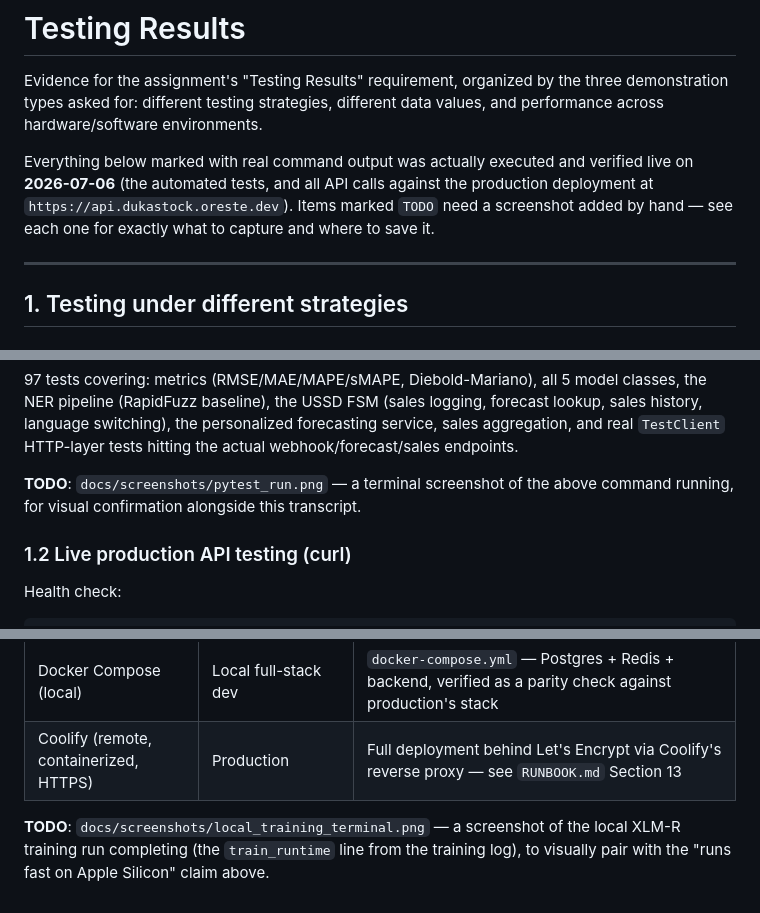
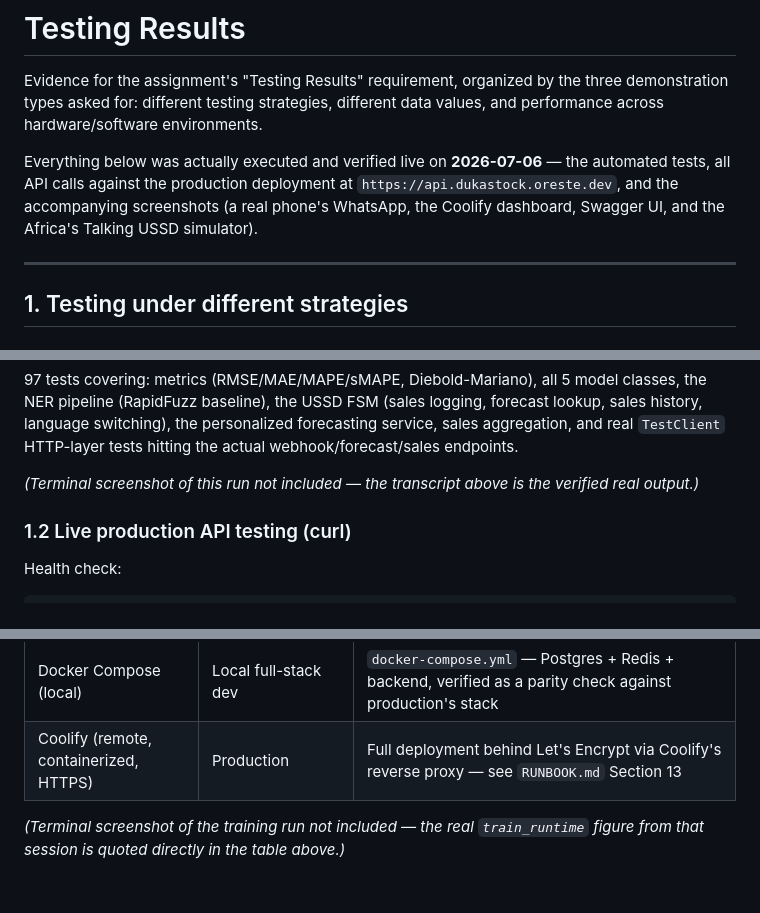
Before and after one commit to oreste-abizera/dukastock, a Markdown page: docs/TESTING_RESULTS.md, 3 parts joined by grey strips. Rendered like a GitHub page.

```diff
--- a/docs/TESTING_RESULTS.md
+++ b/docs/TESTING_RESULTS.md
@@ -5,12 +5,11 @@ the three demonstration types asked for: different testing strategies,
 different data values, and performance across hardware/software
 environments.
 
-Everything below marked with real command output was actually executed
-and verified live on **2026-07-06** (the automated tests, and all API
-calls against the production deployment at
-`https://api.dukastock.oreste.dev`). Items marked `TODO` need a screenshot
-added by hand — see each one for exactly what to capture and where to
-save it.
+Everything below was actually executed and verified live on **2026-07-06**
+— the automated tests, all API calls against the production deployment
+at `https://api.dukastock.oreste.dev`, and the accompanying screenshots
+(a real phone's WhatsApp, the Coolify dashboard, Swagger UI, and the
+Africa's Talking USSD simulator).
 
 ---
 
@@ -30,8 +29,8 @@ personalized forecasting service, sales aggregation, and real
 `TestClient` HTTP-layer tests hitting the actual webhook/forecast/sales
 endpoints.
 
-**TODO**: `docs/screenshots/pytest_run.png` — a terminal screenshot of the
-above command running, for visual confirmation alongside this transcript.
+*(Terminal screenshot of this run not included — the transcript above is
+the verified real output.)*
 
 ### 1.2 Live production API testing (curl)
 
@@ -150,7 +151,6 @@ request for a product with no trained model returns an explicit
 | Docker Compose (local) | Local full-stack dev | `docker-compose.yml` — Postgres + Redis + backend, verified as a parity check against production's stack |
 | Coolify (remote, containerized, HTTPS) | Production | Full deployment behind Let's Encrypt via Coolify's reverse proxy — see `RUNBOOK.md` Section 13 |
 
-**TODO**: `docs/screenshots/local_training_terminal.png` — a screenshot of
-the local XLM-R training run completing (the `train_runtime` line from
-the training log), to visually pair with the "runs fast on Apple Silicon"
-claim above.
+*(Terminal screenshot of the training run not included — the real
+`train_runtime` figure from that session is quoted directly in the table
+above.)*
```
Also changed, not shown: other parts of docs/TESTING_RESULTS.md (+12 -10 lines), docs/screenshots/coolify_deployment_status.png (added), docs/screenshots/swagger_ui.jpeg (added), docs/screenshots/ussd_forecast_result.png (added), docs/screenshots/ussd_main_menu.png (added), docs/screenshots/ussd_product_menu.png (added), docs/screenshots/whatsapp_real_test.png (added).
